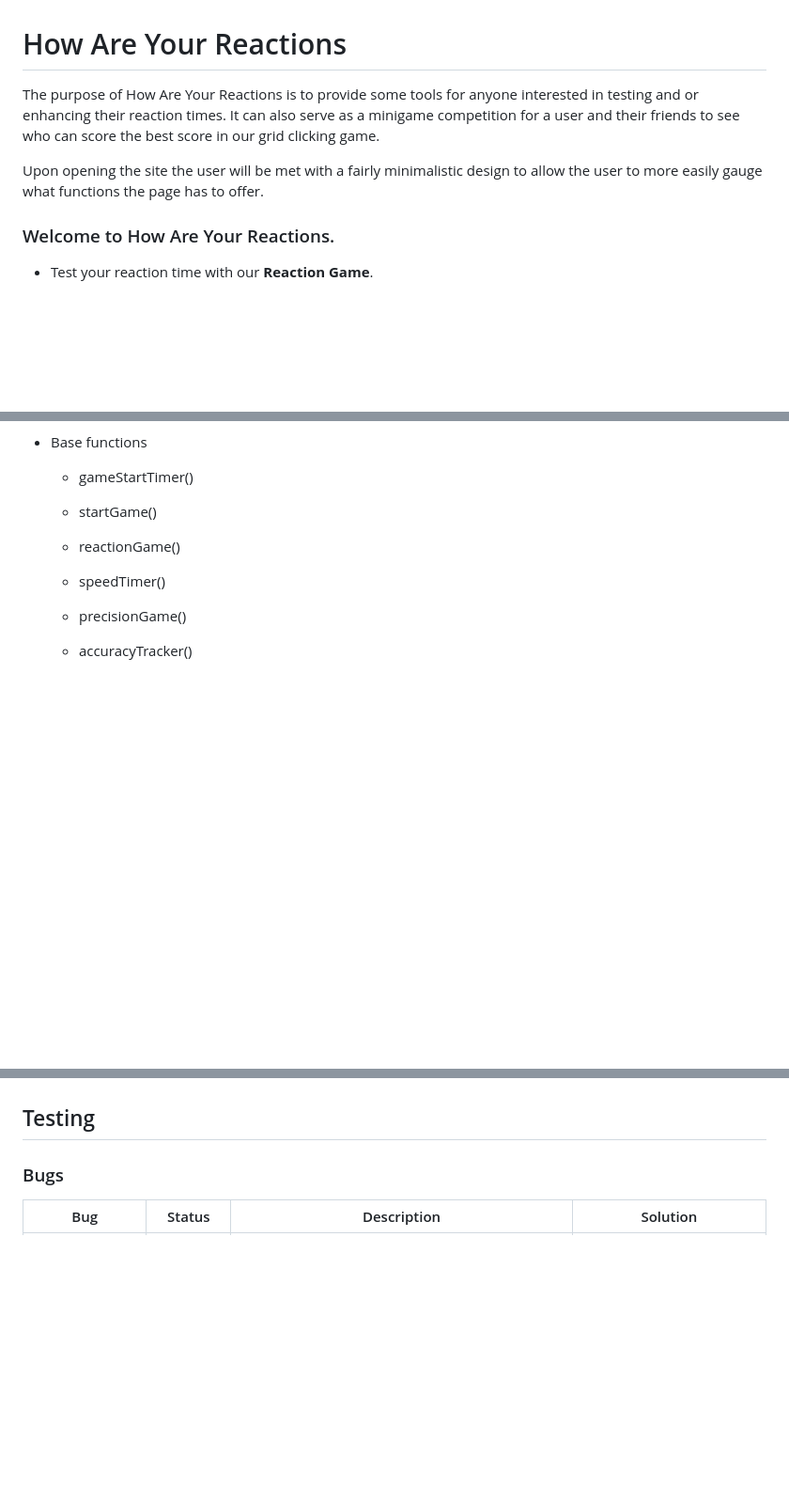
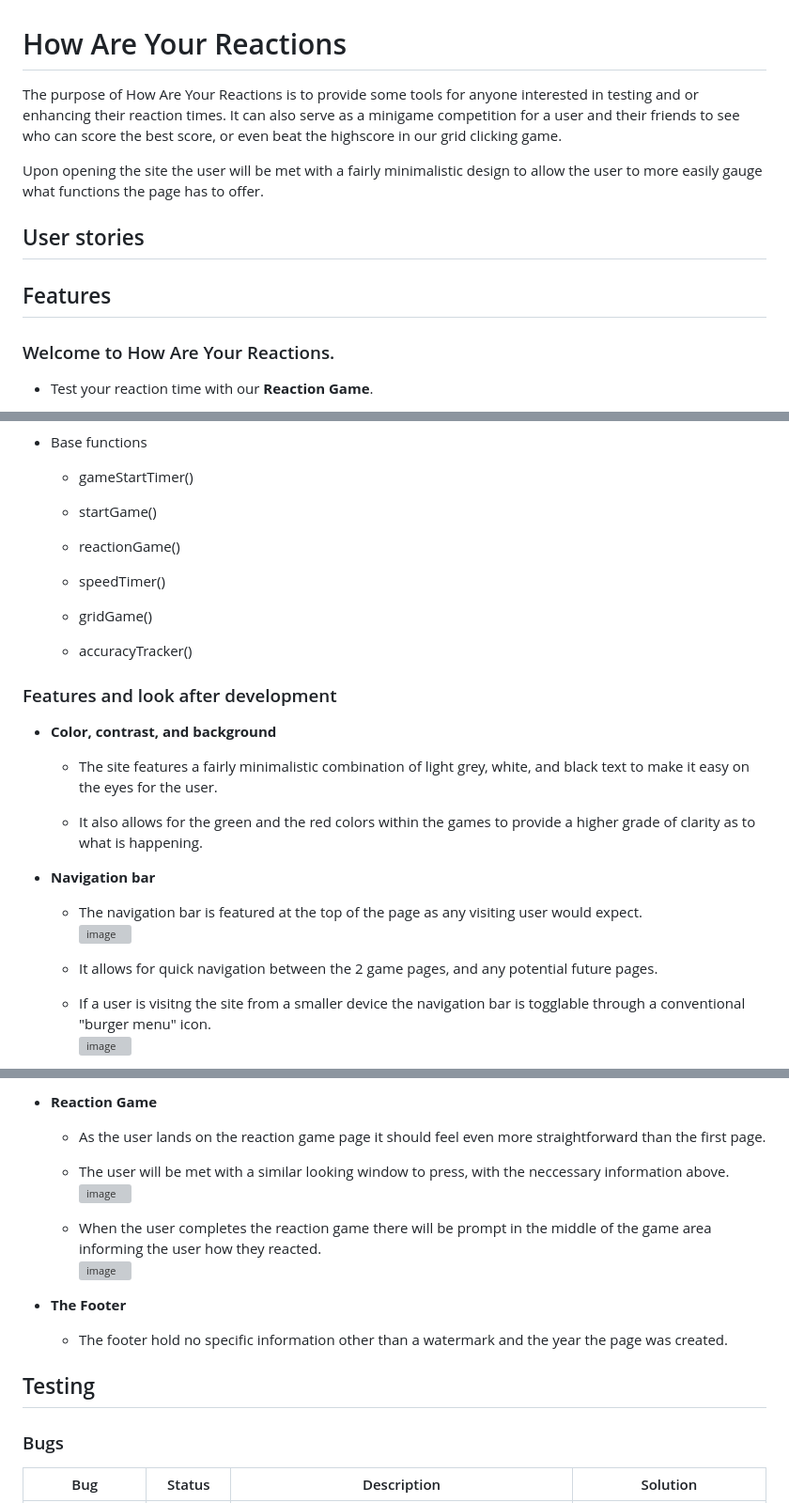
Before and after one commit to Felteng/how-are-your-reactions, a Markdown page: README.md, 3 parts joined by grey strips. Shown at 94% size. GitHub-like rendering; blank space fills up the shorter version; grey boxes are pictures that could not be loaded.

Commit message:
Add information on site features

```diff
--- a/README.md
+++ b/README.md
@@ -1,7 +1,13 @@
 # How Are Your Reactions
-The purpose of How Are Your Reactions is to provide some tools for anyone interested in testing and or enhancing their reaction times. It can also serve as a minigame competition for a user and their friends to see who can score the best score in our grid clicking game.
+The purpose of How Are Your Reactions is to provide some tools for anyone interested in testing and or enhancing their reaction times. It can also serve as a minigame competition for a user and their friends to see who can score the best score, or even beat the highscore in our grid clicking game.
 
 Upon opening the site the user will be met with a fairly minimalistic design to allow the user to more easily gauge what functions the page has to offer.
+
+
+## User stories
+
+
+## Features
 
 ### Welcome to How Are Your Reactions.
 - Test your reaction time with our **Reaction Game**.
@@ -32,6 +38,21 @@ Upon opening the site the user will be met with a fairly minimalistic design to
 
     - speedTimer()
 
-    - precisionGame()
+    - gridGame()
 
     - accuracyTracker()
+
+### Features and look after development
+- **Color, contrast, and background**
+    - The site features a fairly minimalistic combination of light grey, white, and black text to make it easy on the eyes for the user.
+
+    - It also allows for the green and the red colors within the games to provide a higher grade of clarity as to what is happening.
+
+- **Navigation bar**
+    - The navigation bar is featured at the top of the page as any visiting user would expect. \
+    ![image](readme-assets/images/site-navbar.png)
+    - It allows for quick navigation between the 2 game pages, and any potential future pages.
+
+    - If a user is visitng the site from a smaller device the navigation bar is togglable through a conventional "burger menu" icon. \
+    ![image](readme-assets/images/site-navbar-toggled.png)
+
@@ -38,3 +73,17 @@ Upon opening the site the user will be met with a fairly minimalistic design to
+- **Reaction Game**
+    - As the user lands on the reaction game page it should feel even more straightforward than the first page.
+
+    - The user will be met with a similar looking window to press, with the neccessary information above. \
+    ![image](readme-assets/images/reaction-page.png)
+
+    - When the user completes the reaction game there will be prompt in the middle of the game area informing the user how they reacted. \
+    ![image](readme-assets/images/reaction-page-done.png)
+
+- **The Footer**
+    - The footer hold no specific information other than a watermark and the year the page was created.
+
+
+
 
 ## Testing
 
```
Also changed, not shown: other parts of README.md (+15 -1 lines).
